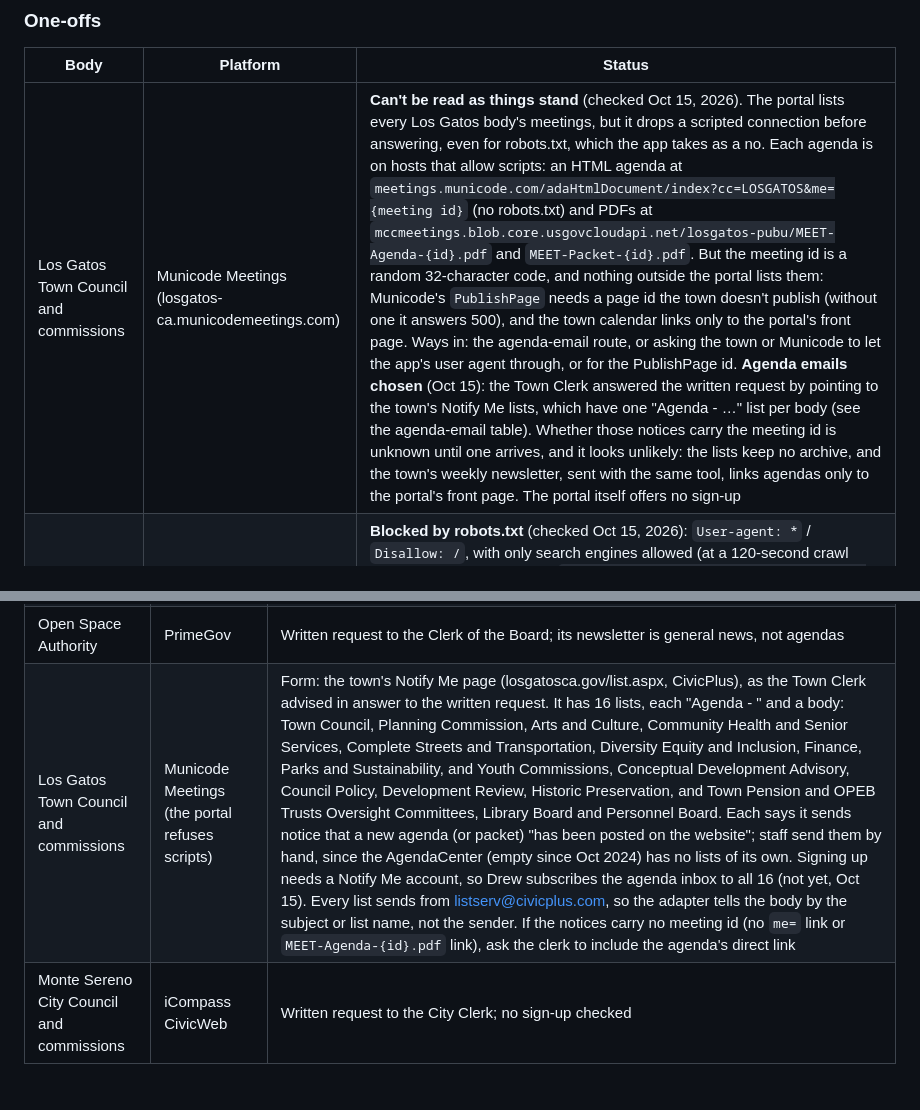
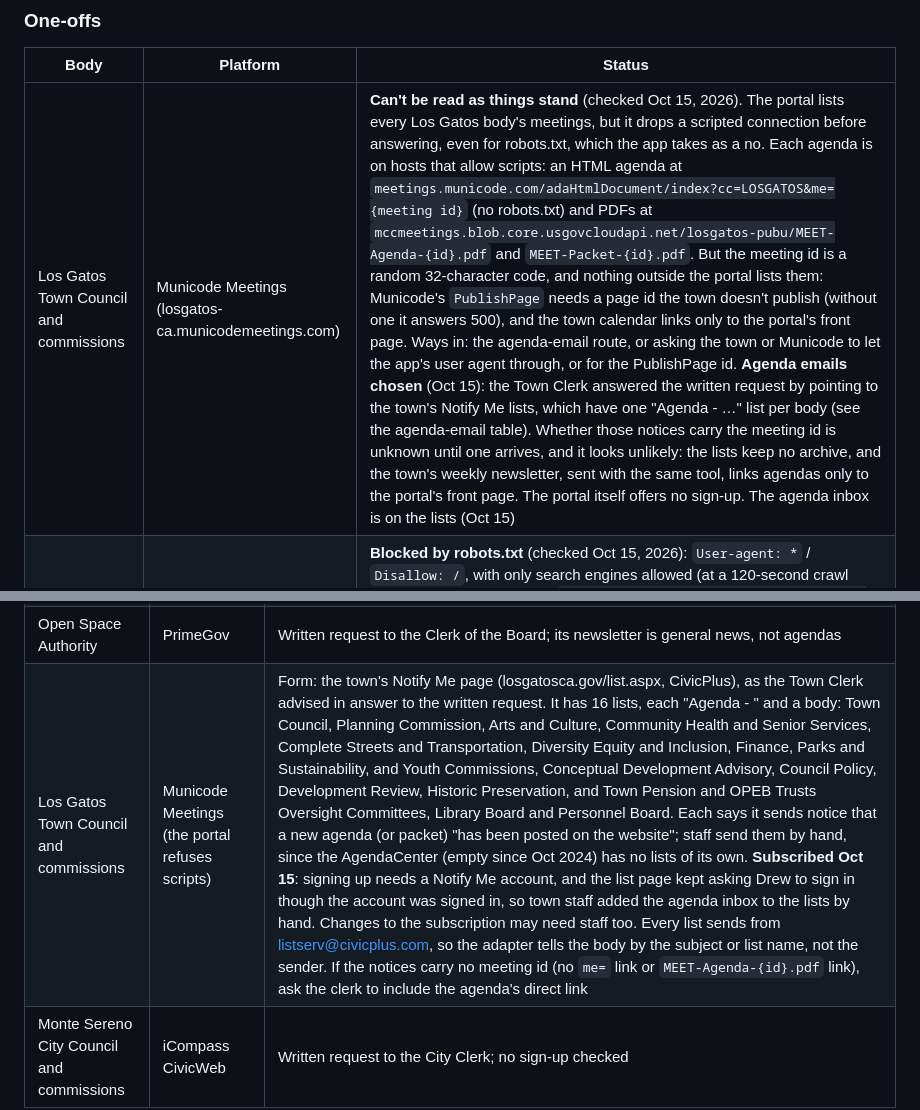
Before and after one commit to drewsiegler/haystack-needle, a Markdown page: docs/sources.md, 2 parts joined by grey strips. Drawn GitHub-style; blank space fills up the shorter version.

Commit message:
Record that the agenda inbox is on Los Gatos's lists
Drew couldn't subscribe through the Notify Me page: the list page kept
asking for a sign-in even though the account was signed in. Town staff
added the agenda inbox to the agenda lists by hand on Oct 15, so the
sources doc now marks Los Gatos as subscribed and notes that changes
to the subscription may need staff too.

Co-Authored-By: Claude Opus 5.5 <noreply@anthropic.com>

```diff
--- a/docs/sources.md
+++ b/docs/sources.md
@@ -242,7 +242,7 @@ PrimeGov's public API (`/api/v2/PublicPortal/ListUpcomingMeetings`) returned Pal
 
 | Body | Platform | Status |
 | --- | --- | --- |
-| Los Gatos Town Council and commissions | Municode Meetings (losgatos-ca.municodemeetings.com) | **Can't be read as things stand** (checked Oct 15, 2026). The portal lists every Los Gatos body's meetings, but it drops a scripted connection before answering, even for robots.txt, which the app takes as a no. Each agenda is on hosts that allow scripts: an HTML agenda at `meetings.municode.com/adaHtmlDocument/index?cc=LOSGATOS&me={meeting id}` (no robots.txt) and PDFs at `mccmeetings.blob.core.usgovcloudapi.net/losgatos-pubu/MEET-Agenda-{id}.pdf` and `MEET-Packet-{id}.pdf`. But the meeting id is a random 32-character code, and nothing outside the portal lists them: Municode's `PublishPage` needs a page id the town doesn't publish (without one it answers 500), and the town calendar links only to the portal's front page. Ways in: the agenda-email route, or asking the town or Municode to let the app's user agent through, or for the PublishPage id. **Agenda emails chosen** (Oct 15): the Town Clerk answered the written request by pointing to the town's Notify Me lists, which have one "Agenda - …" list per body (see the agenda-email table). Whether those notices carry the meeting id is unknown until one arrives, and it looks unlikely: the lists keep no archive, and the town's weekly newsletter, sent with the same tool, links agendas only to the portal's front page. The portal itself offers no sign-up |
+| Los Gatos Town Council and commissions | Municode Meetings (losgatos-ca.municodemeetings.com) | **Can't be read as things stand** (checked Oct 15, 2026). The portal lists every Los Gatos body's meetings, but it drops a scripted connection before answering, even for robots.txt, which the app takes as a no. Each agenda is on hosts that allow scripts: an HTML agenda at `meetings.municode.com/adaHtmlDocument/index?cc=LOSGATOS&me={meeting id}` (no robots.txt) and PDFs at `mccmeetings.blob.core.usgovcloudapi.net/losgatos-pubu/MEET-Agenda-{id}.pdf` and `MEET-Packet-{id}.pdf`. But the meeting id is a random 32-character code, and nothing outside the portal lists them: Municode's `PublishPage` needs a page id the town doesn't publish (without one it answers 500), and the town calendar links only to the portal's front page. Ways in: the agenda-email route, or asking the town or Municode to let the app's user agent through, or for the PublishPage id. **Agenda emails chosen** (Oct 15): the Town Clerk answered the written request by pointing to the town's Notify Me lists, which have one "Agenda - …" list per body (see the agenda-email table). Whether those notices carry the meeting id is unknown until one arrives, and it looks unlikely: the lists keep no archive, and the town's weekly newsletter, sent with the same tool, links agendas only to the portal's front page. The portal itself offers no sign-up. The agenda inbox is on the lists (Oct 15) |
 | Monte Sereno | iCompass CivicWeb (montesereno.civicweb.net) | **Blocked by robots.txt** (checked Oct 15, 2026): `User-agent: *` / `Disallow: /`, with only search engines allowed (at a 120-second crawl delay). Its calendar service (`/Services/MeetingsService.svc/meetings?from=&to=`) answers JSON with each meeting's id, type and date. It and the meeting type list were each asked once on Oct 15, in the same batch as robots.txt and before it was read; nothing since. A candidate for the agenda-email route, like BoardDocs and PrimeGov |
 | Milpitas Unified | AgendaOnline (per its website) | Not tested; shelved with the schools |
 | Gilroy Unified | AgendaOnline (gilroy.agendaonline.net); also links Simbli | Not tested; shelved with the schools |
@@ -283,7 +283,7 @@ Also on Oct 15 Drew added two towns on the same terms: Monte Sereno, whose Civic
 | East Side Union HSD | Diligent Community | Written request; no sign-up found |
 | Campbell Union HSD | Diligent Community | Written request; no sign-up found |
 | Open Space Authority | PrimeGov | Written request to the Clerk of the Board; its newsletter is general news, not agendas |
-| Los Gatos Town Council and commissions | Municode Meetings (the portal refuses scripts) | Form: the town's Notify Me page (losgatosca.gov/list.aspx, CivicPlus), as the Town Clerk advised in answer to the written request. It has 16 lists, each "Agenda - " and a body: Town Council, Planning Commission, Arts and Culture, Community Health and Senior Services, Complete Streets and Transportation, Diversity Equity and Inclusion, Finance, Parks and Sustainability, and Youth Commissions, Conceptual Development Advisory, Council Policy, Development Review, Historic Preservation, and Town Pension and OPEB Trusts Oversight Committees, Library Board and Personnel Board. Each says it sends notice that a new agenda (or packet) "has been posted on the website"; staff send them by hand, since the AgendaCenter (empty since Oct 2024) has no lists of its own. Signing up needs a Notify Me account, so Drew subscribes the agenda inbox to all 16 (not yet, Oct 15). Every list sends from listserv@civicplus.com, so the adapter tells the body by the subject or list name, not the sender. If the notices carry no meeting id (no `me=` link or `MEET-Agenda-{id}.pdf` link), ask the clerk to include the agenda's direct link |
+| Los Gatos Town Council and commissions | Municode Meetings (the portal refuses scripts) | Form: the town's Notify Me page (losgatosca.gov/list.aspx, CivicPlus), as the Town Clerk advised in answer to the written request. It has 16 lists, each "Agenda - " and a body: Town Council, Planning Commission, Arts and Culture, Community Health and Senior Services, Complete Streets and Transportation, Diversity Equity and Inclusion, Finance, Parks and Sustainability, and Youth Commissions, Conceptual Development Advisory, Council Policy, Development Review, Historic Preservation, and Town Pension and OPEB Trusts Oversight Committees, Library Board and Personnel Board. Each says it sends notice that a new agenda (or packet) "has been posted on the website"; staff send them by hand, since the AgendaCenter (empty since Oct 2024) has no lists of its own. **Subscribed Oct 15**: signing up needs a Notify Me account, and the list page kept asking Drew to sign in though the account was signed in, so town staff added the agenda inbox to the lists by hand. Changes to the subscription may need staff too. Every list sends from listserv@civicplus.com, so the adapter tells the body by the subject or list name, not the sender. If the notices carry no meeting id (no `me=` link or `MEET-Agenda-{id}.pdf` link), ask the clerk to include the agenda's direct link |
 | Monte Sereno City Council and commissions | iCompass CivicWeb | Written request to the City Clerk; no sign-up checked |
 
 **Steps.**
```
